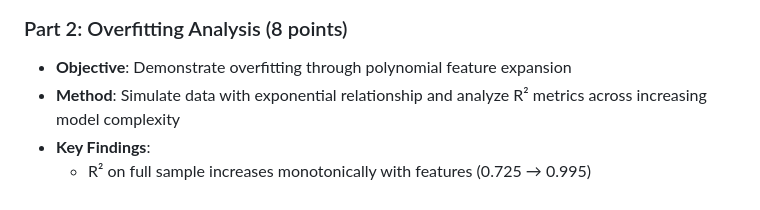
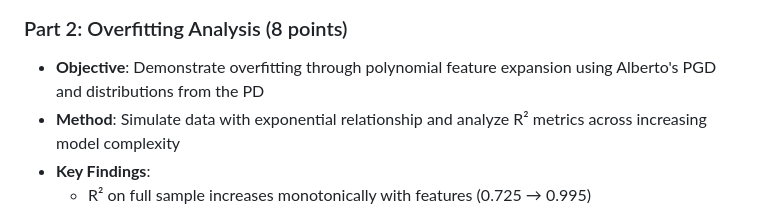
Before and after one commit to gsaco/High_Dimensional_Linear_Models, a Markdown page: README.md, the part around the change. Rendered like a GitHub page.

Commit message:
Clarify objective in Overfitting Analysis section

```diff
--- a/README.md
+++ b/README.md
@@ -43,7 +43,7 @@ High_Dimensional_Linear_Models/
   - $(X_1'M_{X_2}X_1)^{-1}X_1'M_{X_2}y$ yields identical coefficients regardless of estimation sequence
 
 ### Part 2: Overfitting Analysis (8 points)
-- **Objective**: Demonstrate overfitting through polynomial feature expansion
+- **Objective**: Demonstrate overfitting through polynomial feature expansion using Alberto's PGD and distributions from the PD
 - **Method**: Simulate data with exponential relationship and analyze R² metrics across increasing model complexity
 - **Key Findings**:
   - R² on full sample increases monotonically with features (0.725 → 0.995)
```
